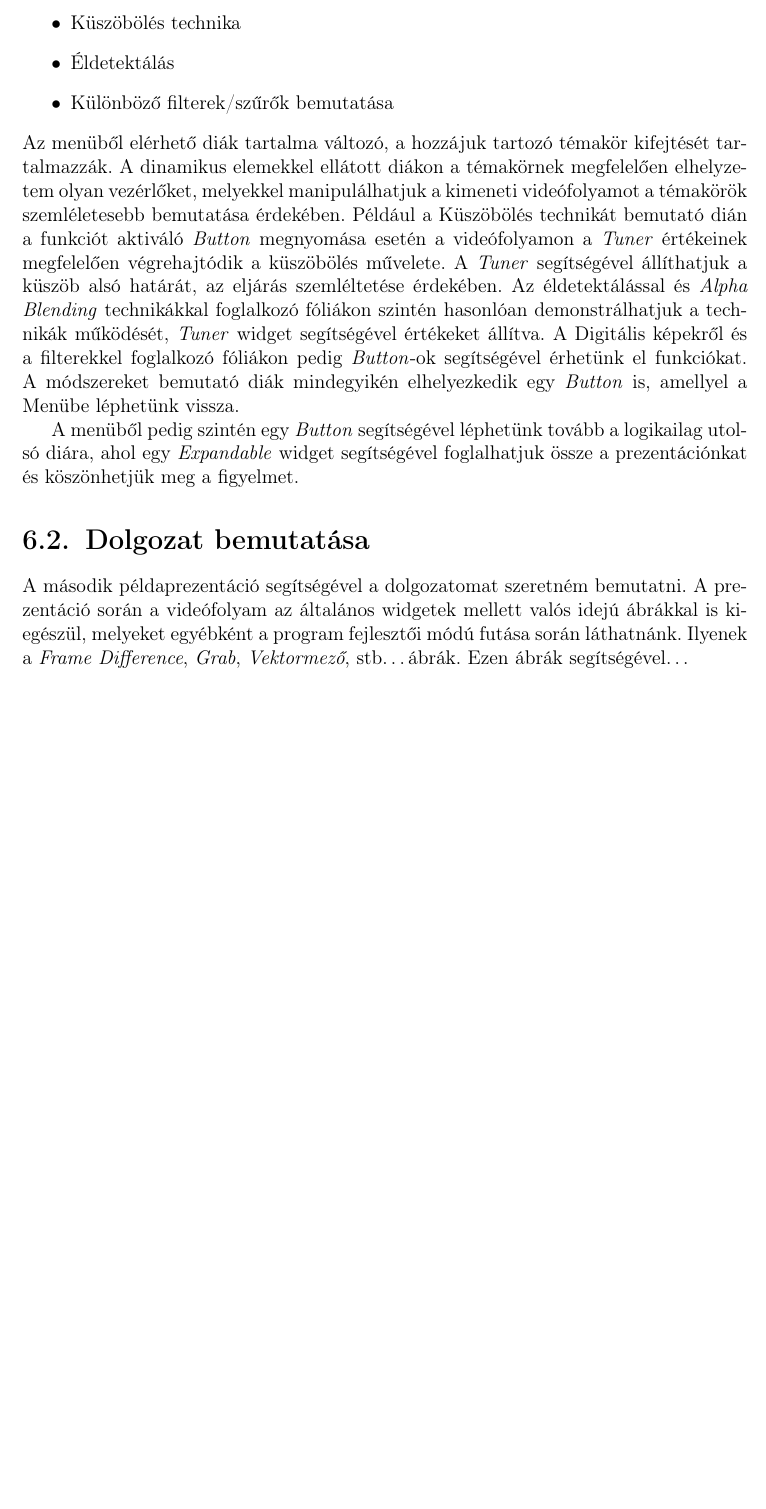
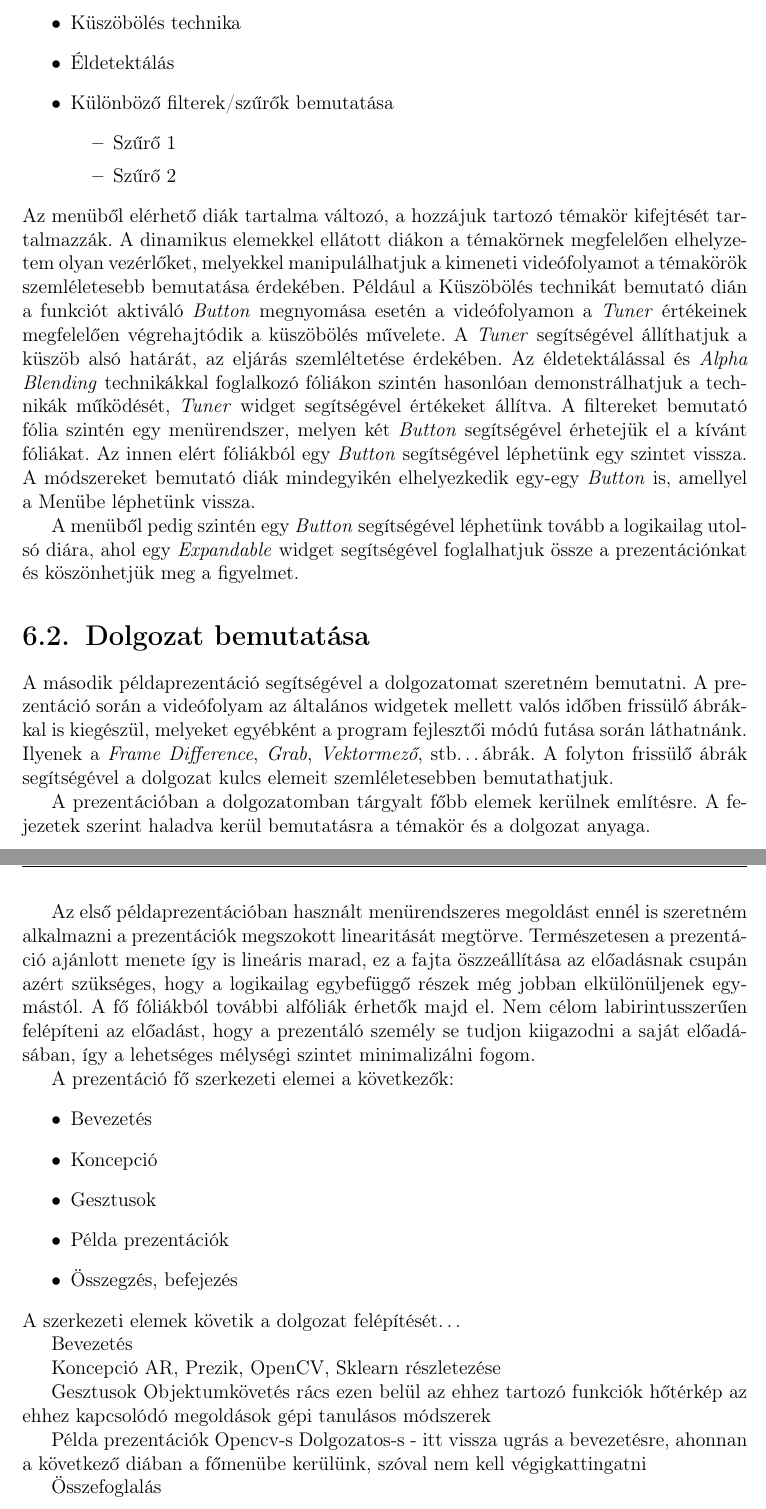
Before and after one commit to DanielNagy97/szakdolgozat, a LaTeX document (szakdolgozat/dolgozat.tex, which reads szakdolgozat/chapters/6_demo.tex): part of page 35 of 39 before the commit and two parts of pages 35 and 36 of 40 after it, the two joined at a grey line, cut so that both start at the same text, the shorter picture padded with empty space. Compiled offline with pdfLaTeX.

Commit message:
demo in progress

```diff
--- a/szakdolgozat/chapters/6_demo.tex
+++ b/szakdolgozat/chapters/6_demo.tex
@@ -78,16 +78,53 @@ A második diát egy menü rendszernek szántam. A csempeszerűen elhelyezkedő
 	\item Küszöbölés technika
 	\item Éldetektálás
 	\item Különböző filterek/szűrők bemutatása
+	\begin{itemize}
+		\item Szűrő 1
+		\item Szűrő 2
+	\end{itemize}
 \end{itemize}
 Az menüből elérhető diák tartalma változó, a hozzájuk tartozó témakör kifejtését tartalmazzák. A dinamikus elemekkel ellátott diákon a témakörnek megfelelően elhelyzetem olyan vezérlőket, melyekkel manipulálhatjuk a kimeneti videófolyamot a témakörök szemléletesebb bemutatása érdekében.
 Például a Küszöbölés technikát bemutató dián a funkciót aktiváló \textit{Button} megnyomása esetén a videófolyamon a \textit{Tuner} értékeinek megfelelően végrehajtódik a küszöbölés művelete. A \textit{Tuner} segítségével állíthatjuk a küszöb alsó határát, az eljárás szemléltetése érdekében.
 Az éldetektálással és \textit{Alpha Blending} technikákkal foglalkozó fóliákon szintén hasonlóan demonstrálhatjuk a technikák működését, \textit{Tuner} widget segítségével értékeket állítva.
-A Digitális képekről és a filterekkel foglalkozó fóliákon pedig \textit{Button}-ok segítségével érhetünk el funkciókat.
-A módszereket bemutató diák mindegyikén elhelyezkedik egy \textit{Button} is, amellyel a Menübe léphetünk vissza.
+A filtereket bemutató fólia szintén egy menürendszer, melyen két \textit{Button} segítségével érhetejük el a kívánt fóliákat. Az innen elért fóliákból egy \textit{Button} segítségével léphetünk egy szintet vissza.
+A módszereket bemutató diák mindegyikén elhelyezkedik egy-egy \textit{Button} is, amellyel a Menübe léphetünk vissza.
 
 A menüből pedig szintén egy \textit{Button} segítségével léphetünk tovább a logikailag utolsó diára, ahol egy \textit{Expandable} widget segítségével foglalhatjuk össze a prezentációnkat és köszönhetjük meg a figyelmet.
 
 \Section{Dolgozat bemutatása}
 
 A második példaprezentáció segítségével a dolgozatomat szeretném bemutatni.
-A prezentáció során a videófolyam az általános widgetek mellett valós idejú ábrákkal is kiegészül, melyeket egyébként a program fejlesztői módú futása során láthatnánk. Ilyenek a \textit{Frame Difference}, \textit{Grab}, \textit{Vektormező}, stb\ldots ábrák. Ezen ábrák segítségével\ldots
+A prezentáció során a videófolyam az általános widgetek mellett valós időben frissülő ábrákkal is kiegészül, melyeket egyébként a program fejlesztői módú futása során láthatnánk. Ilyenek a \textit{Frame Difference}, \textit{Grab}, \textit{Vektormező}, stb\ldots ábrák. A folyton frissülő ábrák segítségével a dolgozat kulcs elemeit szemléletesebben bemutathatjuk.
+
+A prezentációban a dolgozatomban tárgyalt főbb elemek kerülnek említésre. A fejezetek szerint haladva kerül bemutatásra a témakör és a dolgozat anyaga.
+
+Az első példaprezentációban használt menürendszeres megoldást ennél is szeretném alkalmazni a prezentációk megszokott linearitását megtörve. Természetesen a prezentáció ajánlott menete így is lineáris marad, ez a fajta öszzeállítása az előadásnak csupán azért szükséges, hogy a logikailag egybefüggő részek még jobban elkülönüljenek egymástól. A fő fóliákból további alfóliák érhetők majd el. Nem célom labirintusszerűen felépíteni az előadást, hogy a prezentáló személy se tudjon kiigazodni a saját előadásában, így a lehetséges mélységi szintet minimalizálni fogom.
+
+A prezentáció fő szerkezeti elemei a következők:
+\begin{itemize}
+	\item Bevezetés
+	\item Koncepció
+	\item Gesztusok
+	\item Példa prezentációk
+	\item Összegzés, befejezés
+\end{itemize}
+A szerkezeti elemek követik a dolgozat felépítését\ldots
+
+Bevezetés
+
+Koncepció
+	AR, Prezik, OpenCV, Sklearn részletezése
+
+Gesztusok
+	Objektumkövetés
+	rács
+		ezen belül az ehhez tartozó funkciók
+	hőtérkép
+		az ehhez kapcsolódó megoldások
+	gépi tanulásos módszerek
+
+Példa prezentációk
+	Opencv-s
+	Dolgozatos-s - itt vissza ugrás a bevezetésre, ahonnan a következő diában a főmenübe kerülünk, szóval nem kell végigkattingatni
+
+Összefoglalás
```
